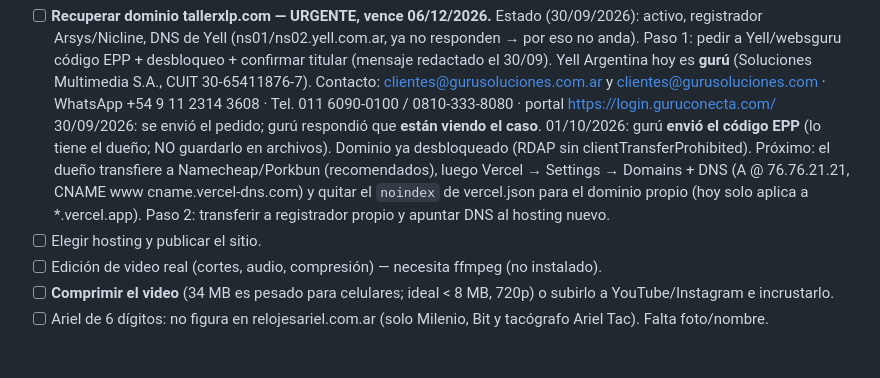
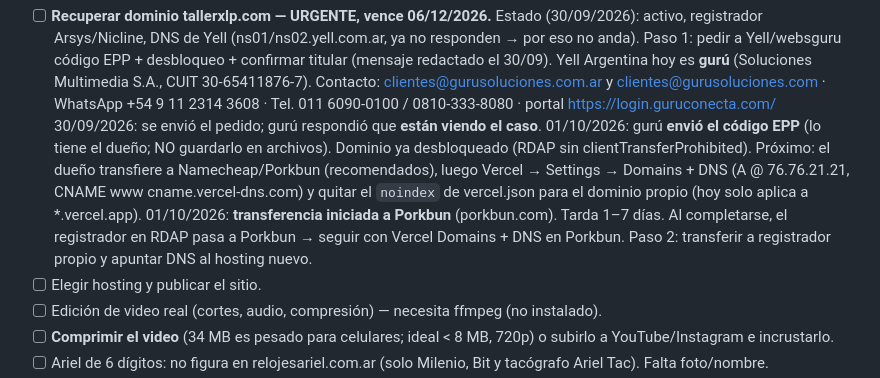
Before and after one commit to pablobonome-cyber/tallerx-web, a Markdown page: SEGUIMIENTO.md, the part around the change. Rendered like a GitHub page; blank space fills up the shorter version.

Commit message:
Seguimiento: transferencia del dominio iniciada a Porkbun
Co-Authored-By: Claude Opus 5.5 <noreply@anthropic.com>

```diff
--- a/SEGUIMIENTO.md
+++ b/SEGUIMIENTO.md
@@ -91,6 +91,8 @@ Videos: todo `<div class="reel">` con `<video>` + botón `.reel__sound` funciona
       desbloqueado (RDAP sin clientTransferProhibited). Próximo: el dueño transfiere a Namecheap/Porkbun
       (recomendados), luego Vercel → Settings → Domains + DNS (A @ 76.76.21.21, CNAME www cname.vercel-dns.com)
       y quitar el `noindex` de vercel.json para el dominio propio (hoy solo aplica a *.vercel.app).
+      01/10/2026: **transferencia iniciada a Porkbun** (porkbun.com). Tarda 1–7 días. Al completarse,
+      el registrador en RDAP pasa a Porkbun → seguir con Vercel Domains + DNS en Porkbun.
       Paso 2: transferir a registrador propio y apuntar DNS al hosting nuevo.
 - [ ] Elegir hosting y publicar el sitio.
 - [ ] Edición de video real (cortes, audio, compresión) — necesita ffmpeg (no instalado).
```
